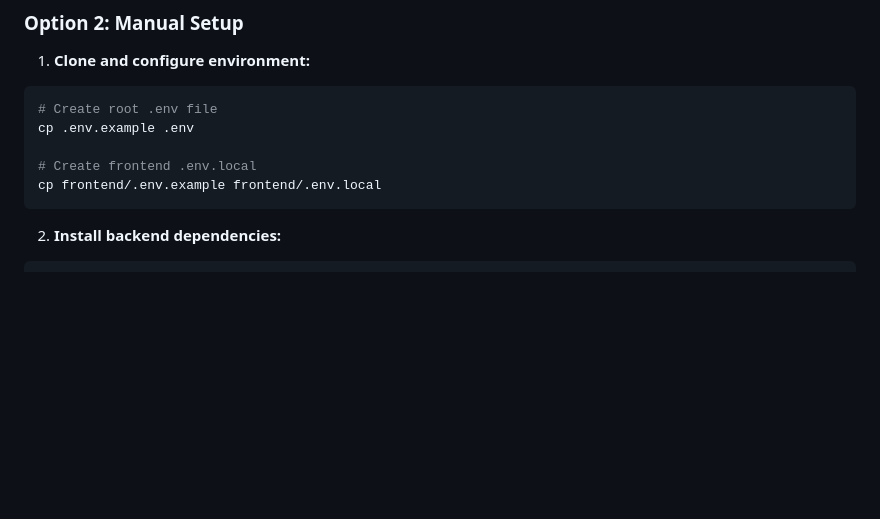
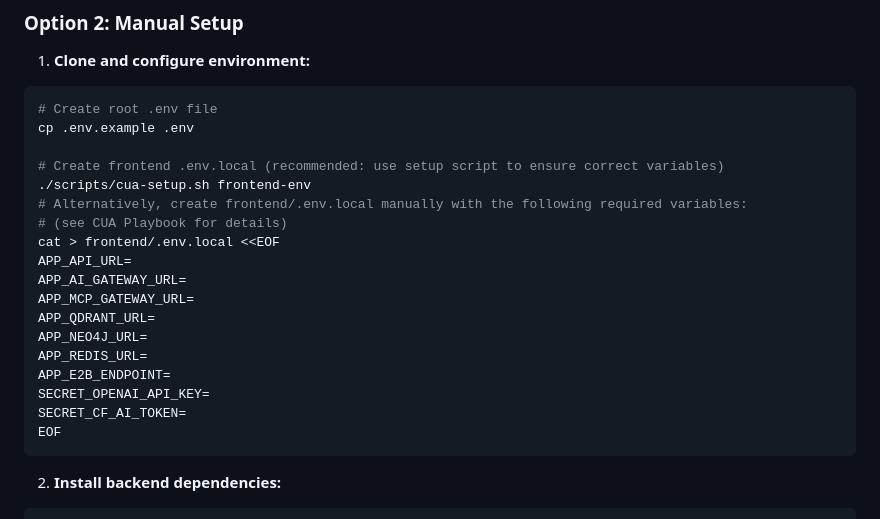
Before and after one commit to myselfgus/cua, a Markdown page: docs/CUA-SETUP-GUIDE.md, the part around the change. Rendered like a GitHub page; blank space fills up the shorter version.

Commit message:
Atualizar o CUA-SETUP-GUIDE.md
Co-authored-by: Copilot <175728472+Copilot@users.noreply.github.com>

````diff
--- a/docs/CUA-SETUP-GUIDE.md
+++ b/docs/CUA-SETUP-GUIDE.md
@@ -41,8 +41,21 @@ chmod +x scripts/cua-setup.sh
 # Create root .env file
 cp .env.example .env
 
-# Create frontend .env.local
-cp frontend/.env.example frontend/.env.local
+# Create frontend .env.local (recommended: use setup script to ensure correct variables)
+./scripts/cua-setup.sh frontend-env
+# Alternatively, create frontend/.env.local manually with the following required variables:
+# (see CUA Playbook for details)
+cat > frontend/.env.local <<EOF
+APP_API_URL=
+APP_AI_GATEWAY_URL=
+APP_MCP_GATEWAY_URL=
+APP_QDRANT_URL=
+APP_NEO4J_URL=
+APP_REDIS_URL=
+APP_E2B_ENDPOINT=
+SECRET_OPENAI_API_KEY=
+SECRET_CF_AI_TOKEN=
+EOF
 ```
 
 2. **Install backend dependencies:**
````
